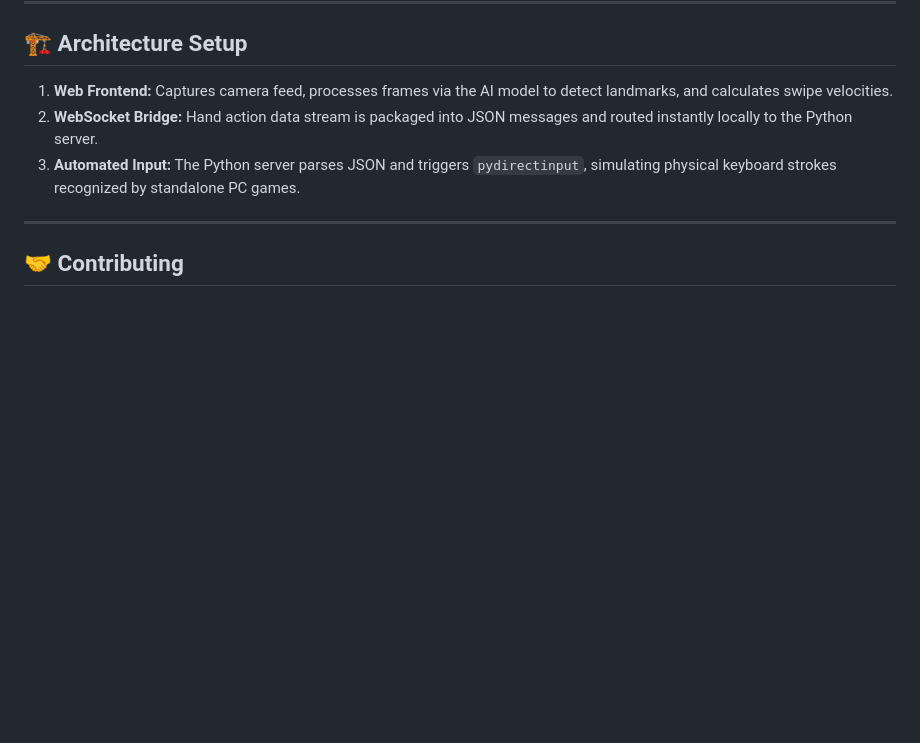
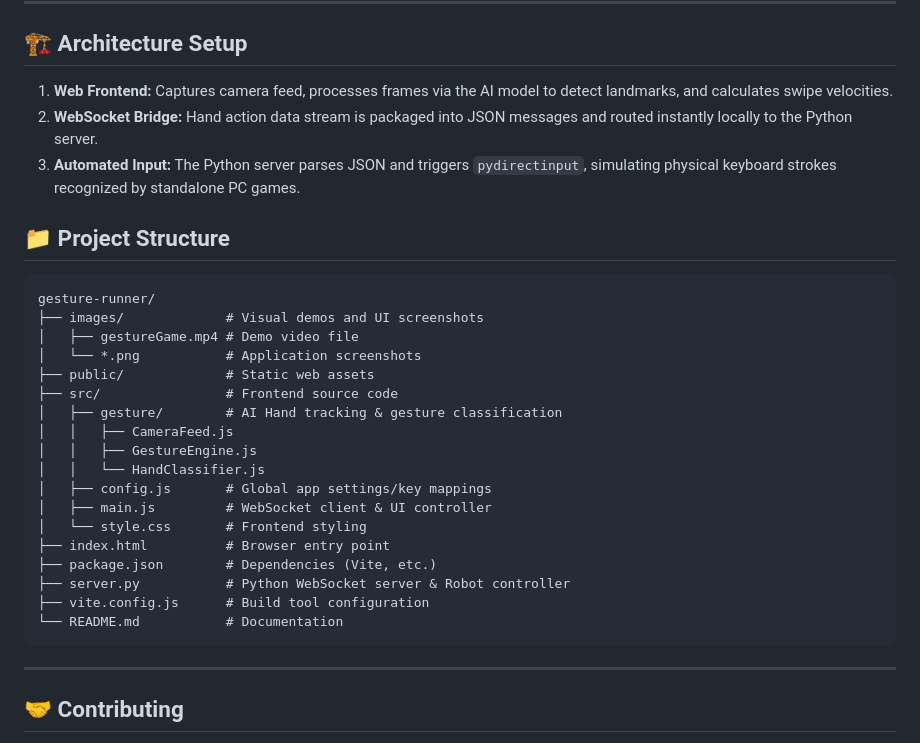
Before and after one commit to GaneshSKumbhar/gesture-runner, a Markdown page: README.md, the part around the change. Drawn GitHub-style; blank space fills up the shorter version.

Commit message:
Docs: Add project structure and finalize video demo thumbnail

````diff
--- a/README.md
+++ b/README.md
@@ -111,6 +111,29 @@ The terminal running `server.py` will log all matched gesture inputs in real-tim
 2. **WebSocket Bridge:** Hand action data stream is packaged into JSON messages and routed instantly locally to the Python server.
 3. **Automated Input:** The Python server parses JSON and triggers `pydirectinput`, simulating physical keyboard strokes recognized by standalone PC games.
 
+## 📁 Project Structure
+
+```text
+gesture-runner/
+├── images/             # Visual demos and UI screenshots
+│   ├── gestureGame.mp4 # Demo video file
+│   └── *.png           # Application screenshots
+├── public/             # Static web assets
+├── src/                # Frontend source code
+│   ├── gesture/        # AI Hand tracking & gesture classification
+│   │   ├── CameraFeed.js
+│   │   ├── GestureEngine.js
+│   │   └── HandClassifier.js
+│   ├── config.js       # Global app settings/key mappings
+│   ├── main.js         # WebSocket client & UI controller
+│   └── style.css       # Frontend styling
+├── index.html          # Browser entry point
+├── package.json        # Dependencies (Vite, etc.)
+├── server.py           # Python WebSocket server & Robot controller
+├── vite.config.js      # Build tool configuration
+└── README.md           # Documentation
+```
+
 ---
 
 ## 🤝 Contributing
````
